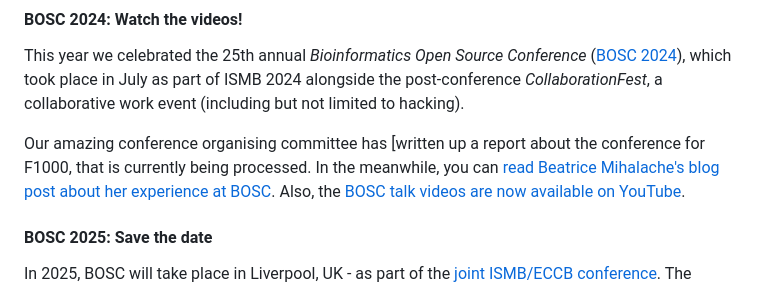
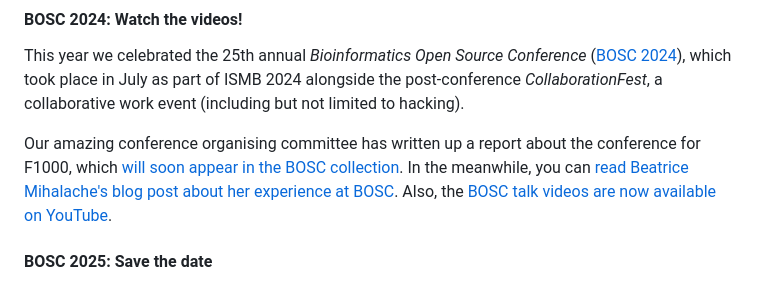
Before and after one commit to OBF/newsletter, a Markdown page: newsletters/2024-09.md, the part around the change. GitHub-like rendering.

```diff
--- a/newsletters/2024-09.md
+++ b/newsletters/2024-09.md
@@ -22,7 +22,7 @@ This year we celebrated the 25th annual _Bioinformatics Open Source Conference_
 which took place in July as part of ISMB 2024 alongside the post-conference _CollaborationFest_,
 a collaborative work event (including but not limited to hacking).
 
-Our amazing conference organising committee has [written up a report about the conference for F1000, that is currently being processed.
+Our amazing conference organising committee has written up a report about the conference for F1000, which [will soon appear in the BOSC collection](https://f1000research.com/collections/bosc).
 In the meanwhile, you can [read Beatrice Mihalache's blog post about her experience at BOSC](https://www.open-bio.org/2024/08/02/my-amazing-bosc-2024-experience/).
 Also, the [BOSC talk videos are now available on YouTube](https://www.youtube.com/watch?v=AhTZGLnFmh0&list=PLir-OOQiOhXZUNv8DStG8LC1I9-MoUgMh).
 
```
